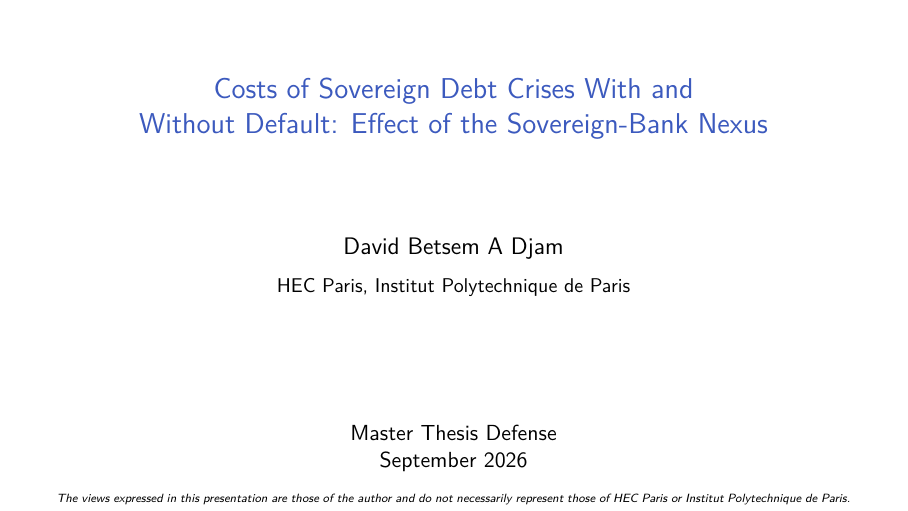
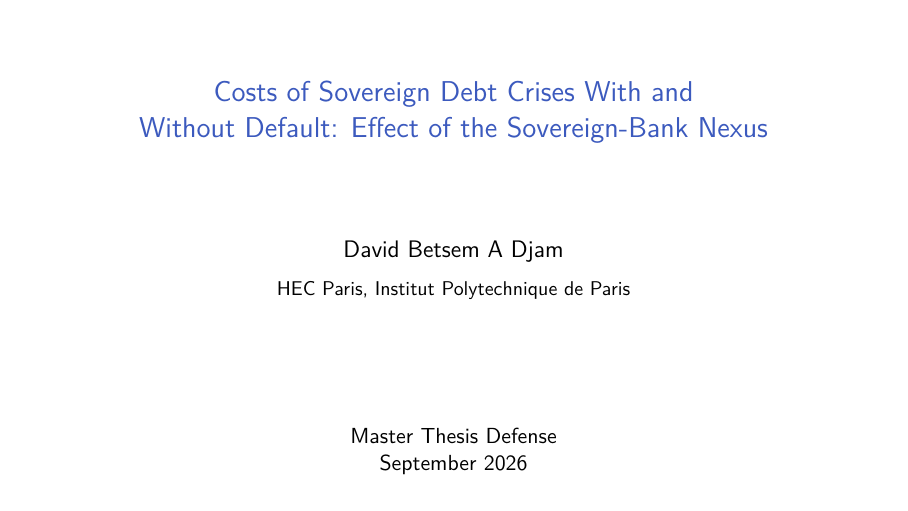
Before and after one commit to Thebadd/Research-project-sovereign-spread-crises-, LaTeX slides (paper/slides/main.tex): page 1 of 9. Compiled offline with pdfLaTeX.

Commit message:
Remove the disclaimer line from the title slide
Dropped the "views expressed... do not necessarily represent HEC
Paris" disclaimer, which was carried over from the reference deck's
institutional-affiliation context and doesn't apply here.

Co-Authored-By: Claude Sonnet 5 <noreply@anthropic.com>
Claude-Session: https://claude.ai/code/session_01B5Fj6j9SVLrEg2edK7Pw5M

```diff
--- a/paper/slides/main.tex
+++ b/paper/slides/main.tex
@@ -102,9 +102,6 @@ Effect of the Sovereign-Bank Nexus}
     \normalsize September 2026\par
   \end{center}
   \vfill
-  {\tiny\itshape The views expressed in this presentation are those of the author
-  and do not necessarily represent those of HEC Paris or Institut Polytechnique
-  de Paris.\par}
 \end{frame}
 }
 
```
